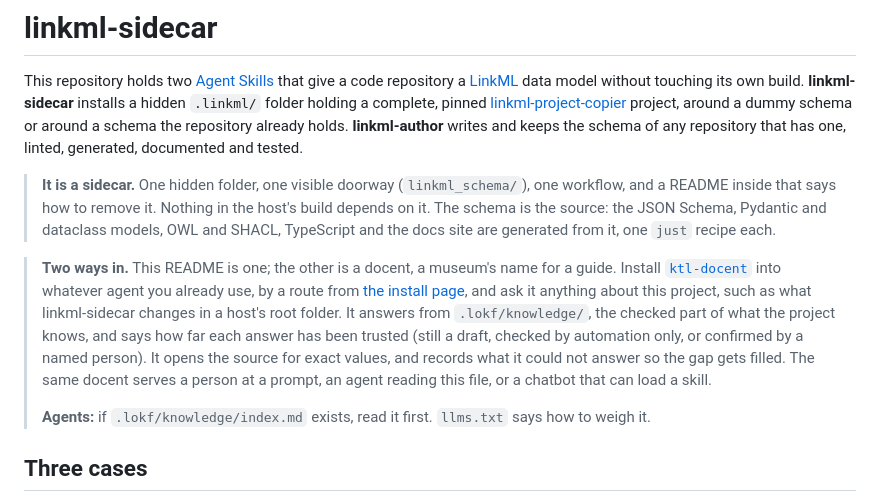
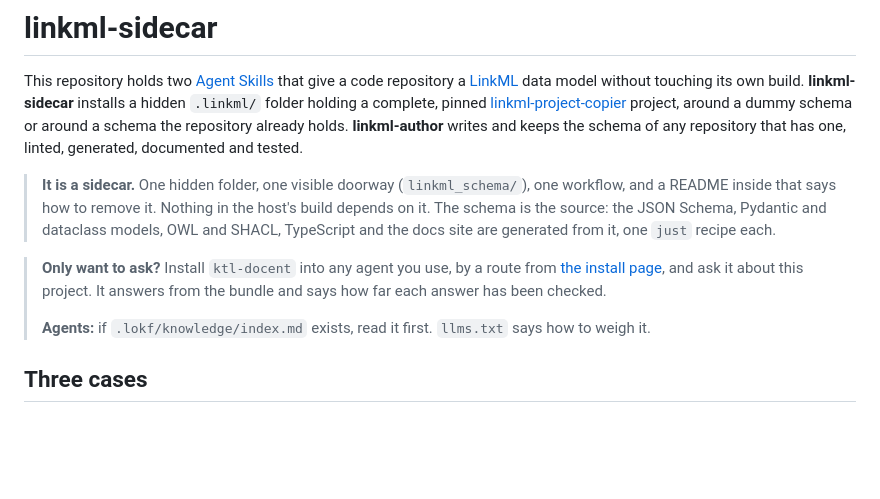
Before and after one commit to noelmcloughlin/linkml-sidecar, a Markdown page: README.md, the part around the change. GitHub-like rendering; blank space fills up the shorter version.

Commit message:
docs(readme): minor improvement
Signed-off-by: noelmcloughlin <noel.mcloughlin@gmail.com>

```diff
--- a/README.md
+++ b/README.md
@@ -4,7 +4,7 @@ This repository holds two [Agent Skills](https://agentskills.io) that give a cod
 
 > **It is a sidecar.** One hidden folder, one visible doorway (`linkml_schema/`), one workflow, and a README inside that says how to remove it. Nothing in the host's build depends on it. The schema is the source: the JSON Schema, Pydantic and dataclass models, OWL and SHACL, TypeScript and the docs site are generated from it, one `just` recipe each.
 
-> **Two ways in.** This README is one; the other is a docent, a museum's name for a guide. Install [`ktl-docent`](https://github.com/noelmcloughlin/knowledge-trust-ladder) into whatever agent you already use, by a route from [the install page](https://w3id.org/ktl/docs/install/), and ask it anything about this project, such as what linkml-sidecar changes in a host's root folder. It answers from `.lokf/knowledge/`, the checked part of what the project knows, and says how far each answer has been trusted (still a draft, checked by automation only, or confirmed by a named person). It opens the source for exact values, and records what it could not answer so the gap gets filled. The same docent serves a person at a prompt, an agent reading this file, or a chatbot that can load a skill.
+> **Only want to ask?** Install `ktl-docent` into any agent you use, by a route from [the install page](https://w3id.org/ktl/docs/install/), and ask it about this project. It answers from the bundle and says how far each answer has been checked.
 >
 > **Agents:** if `.lokf/knowledge/index.md` exists, read it first. `llms.txt` says how to weigh it.
 
```
